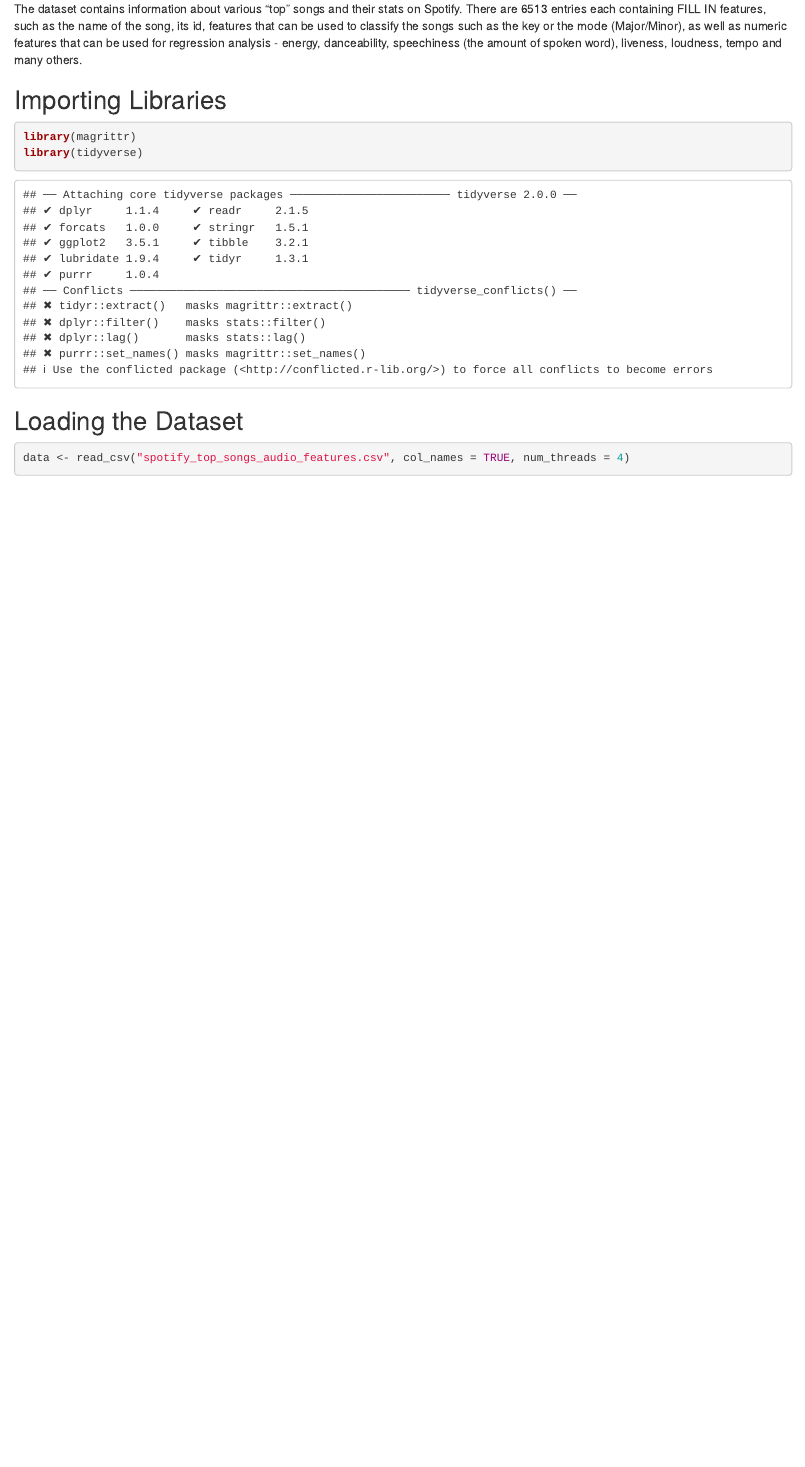
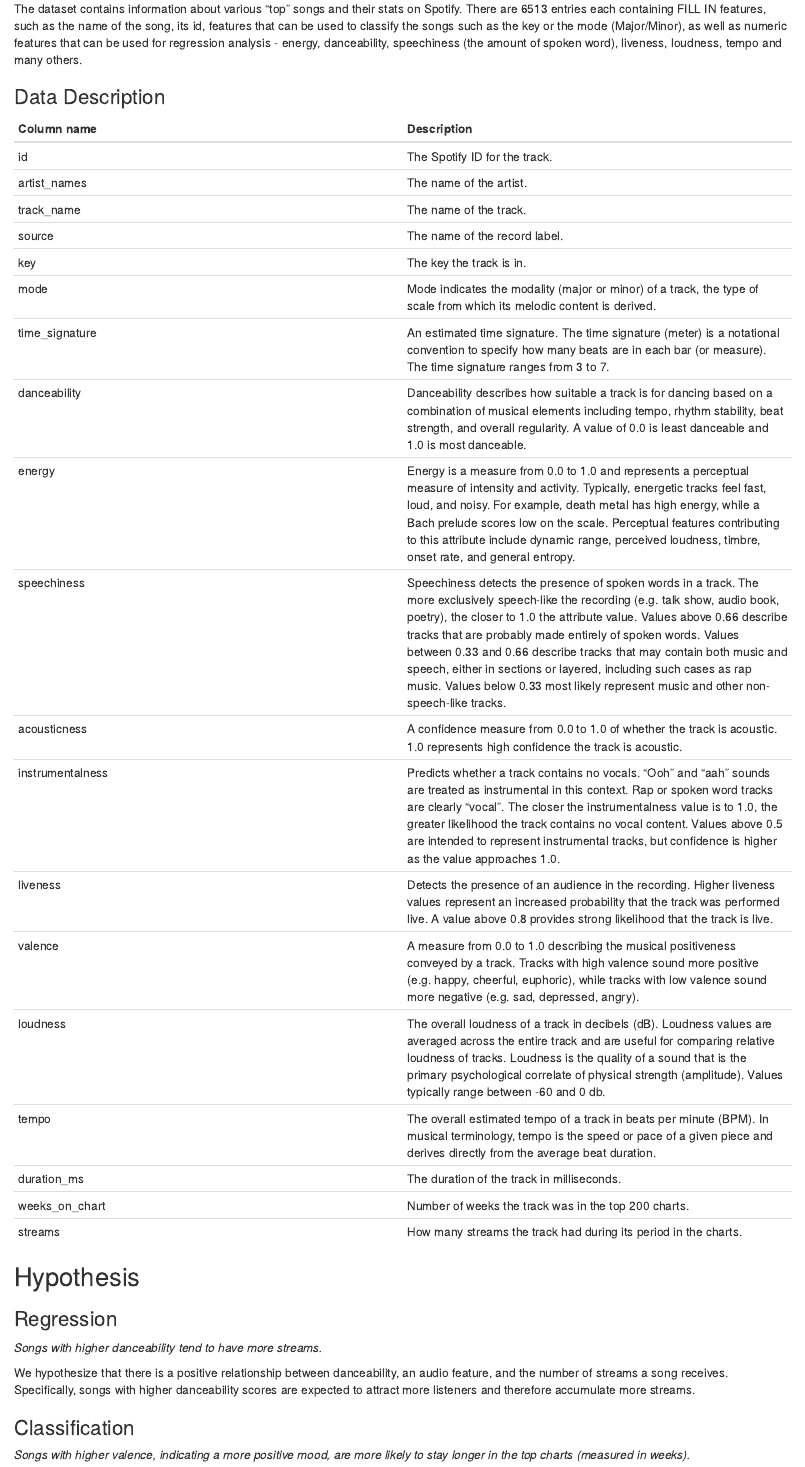
Before and after one commit to Dewflio/oznal_project_01, an R Markdown document (Project-01.Rmd): the page in a window 1100 px wide, from 400 px down before the commit and from 420 px down after it, so that both start at the same text. Rendered offline with R 4.5, knitr and Pandoc, with nearby package versions; some code elsewhere in the file could not run offline.

Commit message:
hypothesis added

```diff
--- a/Project-01.Rmd
+++ b/Project-01.Rmd
@@ -16,0 +18,35 @@ The dataset contains information about various "top" songs and their stats on Sp
+### Data Description
+
+| Column name | Description |
+| ----------- | ----------- |
+| id | The Spotify ID for the track. |
+| artist_names | The name of the artist. |
+| track_name | The name of the track. |
+| source | The name of the record label. |
+| key | The key the track is in. |
+| mode | Mode indicates the modality (major or minor) of a track, the type of scale from which its melodic content is derived. |
+| time_signature | An estimated time signature. The time signature (meter) is a notational convention to specify how many beats are in each bar (or measure). The time signature ranges from 3 to 7. |
+| danceability | Danceability describes how suitable a track is for dancing based on a combination of musical elements including tempo, rhythm stability, beat strength, and overall regularity. A value of 0.0 is least danceable and 1.0 is most danceable. |
+| energy | Energy is a measure from 0.0 to 1.0 and represents a perceptual measure of intensity and activity. Typically, energetic tracks feel fast, loud, and noisy. For example, death metal has high energy, while a Bach prelude scores low on the scale. Perceptual features contributing to this attribute include dynamic range, perceived loudness, timbre, onset rate, and general entropy. |
+| speechiness | Speechiness detects the presence of spoken words in a track. The more exclusively speech-like the recording (e.g. talk show, audio book, poetry), the closer to 1.0 the attribute value. Values above 0.66 describe tracks that are probably made entirely of spoken words. Values between 0.33 and 0.66 describe tracks that may contain both music and speech, either in sections or layered, including such cases as rap music. Values below 0.33 most likely represent music and other non-speech-like tracks. |
+| acousticness | A confidence measure from 0.0 to 1.0 of whether the track is acoustic. 1.0 represents high confidence the track is acoustic. |
+| instrumentalness | Predicts whether a track contains no vocals. "Ooh" and "aah" sounds are treated as instrumental in this context. Rap or spoken word tracks are clearly "vocal". The closer the instrumentalness value is to 1.0, the greater likelihood the track contains no vocal content. Values above 0.5 are intended to represent instrumental tracks, but confidence is higher as the value approaches 1.0. |
+| liveness | Detects the presence of an audience in the recording. Higher liveness values represent an increased probability that the track was performed live. A value above 0.8 provides strong likelihood that the track is live. |
+| valence | A measure from 0.0 to 1.0 describing the musical positiveness conveyed by a track. Tracks with high valence sound more positive (e.g. happy, cheerful, euphoric), while tracks with low valence sound more negative (e.g. sad, depressed, angry). |
+| loudness | The overall loudness of a track in decibels (dB). Loudness values are averaged across the entire track and are useful for comparing relative loudness of tracks. Loudness is the quality of a sound that is the primary psychological correlate of physical strength (amplitude). Values typically range between -60 and 0 db. |
+| tempo | The overall estimated tempo of a track in beats per minute (BPM). In musical terminology, tempo is the speed or pace of a given piece and derives directly from the average beat duration. |
+| duration_ms | The duration of the track in milliseconds. |
+| weeks_on_chart | Number of weeks the track was in the top 200 charts. |
+| streams | How many streams the track had during its period in the charts. |
+
+## Hypothesis
+
+### Regression
+
+*Songs with higher danceability tend to have more streams.*
+
+We hypothesize that there is a positive relationship between danceability, an audio feature, and the number of streams a song receives. Specifically, songs with higher danceability scores are expected to attract more listeners and therefore accumulate more streams.
+
+### Classification
+
+*Songs with higher valence, indicating a more positive mood, are more likely to stay longer in the top charts (measured in weeks).*
```
Also changed, not shown: Project-01.html (added), Project-01.Rmd (10 more changed lines).
